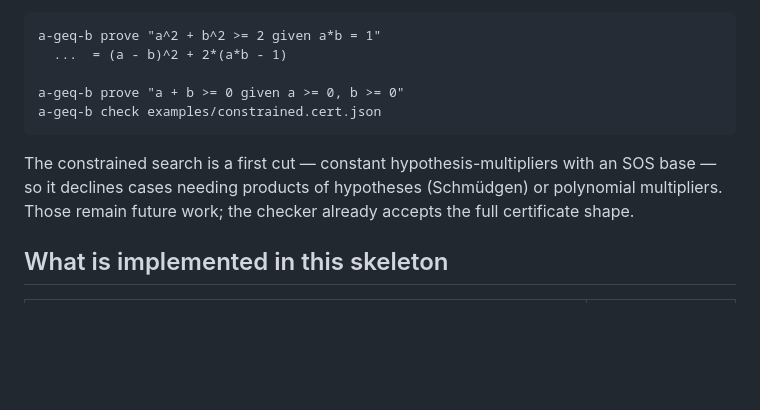
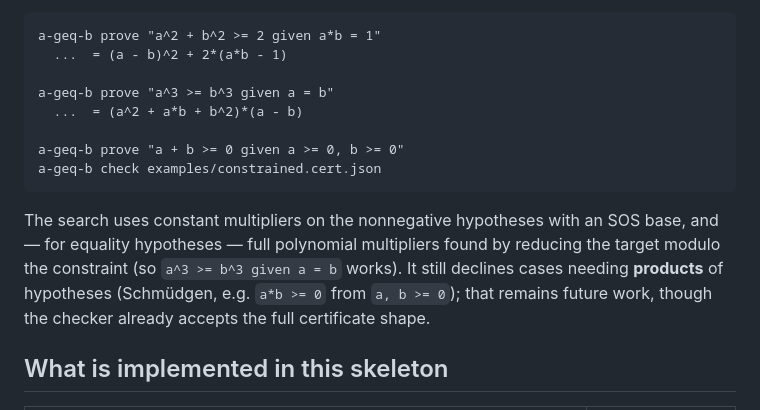
Before and after one commit to la-38606/a-geq-b, a Markdown page: README.md, the part around the change. Rendered like a GitHub page; blank space fills up the shorter version.

````diff
--- a/README.md
+++ b/README.md
@@ -81,14 +81,19 @@ Write side conditions with `given`:
 a-geq-b prove "a^2 + b^2 >= 2 given a*b = 1"
   ...  = (a - b)^2 + 2*(a*b - 1)
 
+a-geq-b prove "a^3 >= b^3 given a = b"
+  ...  = (a^2 + a*b + b^2)*(a - b)
+
 a-geq-b prove "a + b >= 0 given a >= 0, b >= 0"
 a-geq-b check examples/constrained.cert.json
 ```
 
-The constrained search is a first cut — constant hypothesis-multipliers with an
-SOS base — so it declines cases needing products of hypotheses (Schmüdgen) or
-polynomial multipliers. Those remain future work; the checker already accepts
-the full certificate shape.
+The search uses constant multipliers on the nonnegative hypotheses with an SOS
+base, and — for equality hypotheses — full polynomial multipliers found by
+reducing the target modulo the constraint (so `a^3 >= b^3 given a = b` works).
+It still declines cases needing **products** of hypotheses (Schmüdgen, e.g.
+`a*b >= 0` from `a, b >= 0`); that remains future work, though the checker
+already accepts the full certificate shape.
 
 ## What is implemented in this skeleton
 
````
Also changed, not shown: CLAUDE.md (+16 -11 lines).
